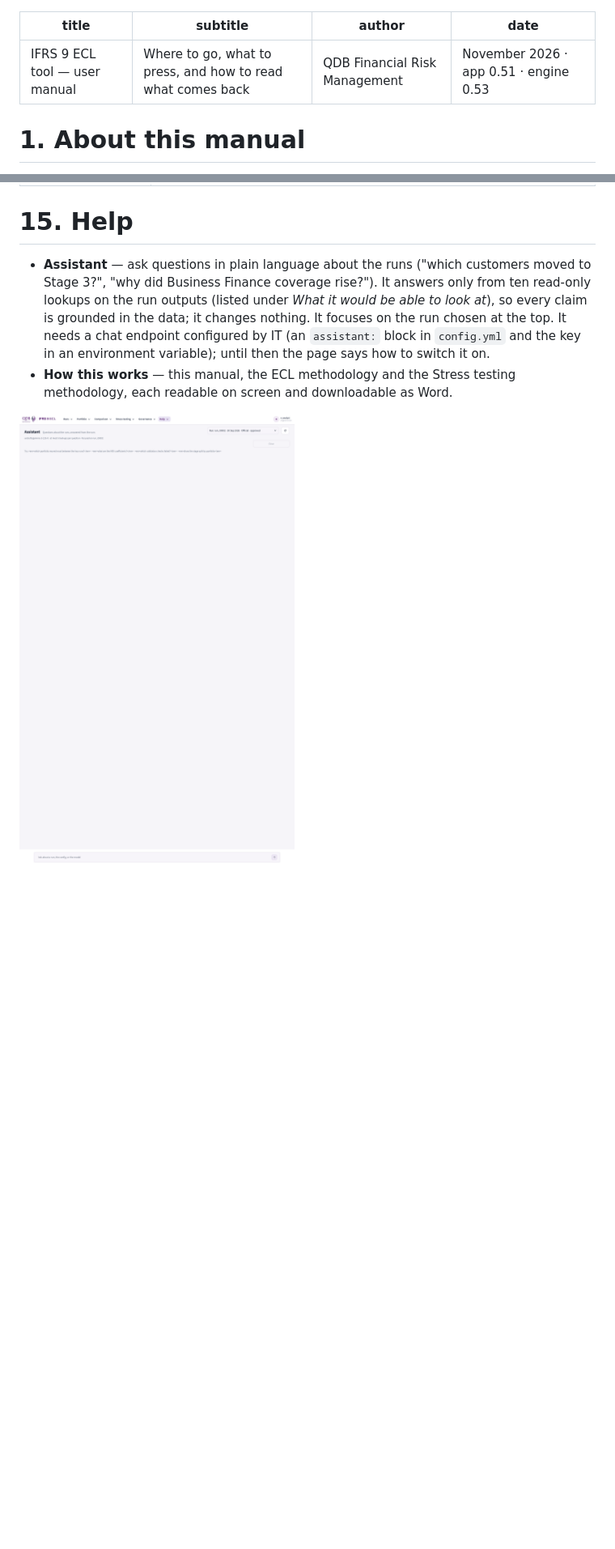
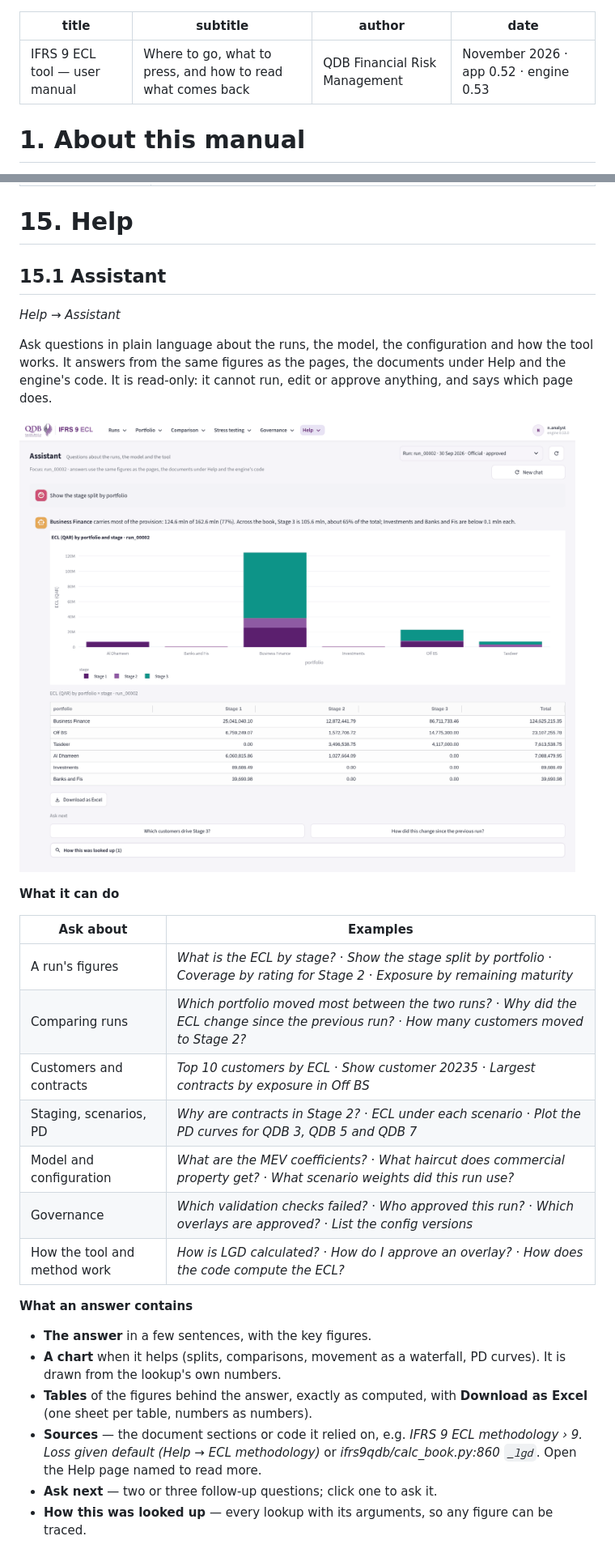
Before and after one commit to nsahuqdb/ifrs9_app_py, a Markdown page: docs/user_manual.md, 2 parts joined by grey strips. Shown at 81% size. GitHub-like rendering; pictures changed too: docs/images/assistant.png; blank space fills up the shorter version.

```diff
--- a/docs/user_manual.md
+++ b/docs/user_manual.md
@@ -2,7 +2,7 @@
 title: "IFRS 9 ECL tool — user manual"
 subtitle: "Where to go, what to press, and how to read what comes back"
 author: "QDB Financial Risk Management"
-date: "November 2026 · app 0.51 · engine 0.53"
+date: "November 2026 · app 0.52 · engine 0.53"
 ---
 
 # 1. About this manual
@@ -1411,15 +1411,40 @@ number?" without opening a file.
 
 # 15. Help
 
-- **Assistant** — ask questions in plain language about the runs ("which
-  customers moved to Stage 3?", "why did Business Finance coverage rise?").
-  It answers only from ten read-only lookups on the run outputs (listed
-  under *What it would be able to look at*), so every claim is grounded in
-  the data; it changes nothing. It focuses on the run chosen at the top.
-  It needs a chat endpoint configured by IT (an `assistant:` block in
-  `config.yml` and the key in an environment variable); until then the page
-  says how to switch it on.
-- **How this works** — this manual, the ECL methodology and the Stress
-  testing methodology, each readable on screen and downloadable as Word.
-
-![Assistant.](images/assistant.png)
+## 15.1 Assistant
+
+*Help → Assistant*
+
+Ask questions in plain language about the runs, the model, the configuration
+and how the tool works. It answers from the same figures as the pages, the
+documents under Help and the engine's code. It is read-only: it cannot run,
+edit or approve anything, and says which page does.
+
+![The assistant: answer, chart, table with an Excel download, follow-up questions.](images/assistant.png)
+
+**What it can do**
+
+| Ask about | Examples |
+|---|---|
+| A run's figures | *What is the ECL by stage?* · *Show the stage split by portfolio* · *Coverage by rating for Stage 2* · *Exposure by remaining maturity* |
+| Comparing runs | *Which portfolio moved most between the two runs?* · *Why did the ECL change since the previous run?* · *How many customers moved to Stage 2?* |
+| Customers and contracts | *Top 10 customers by ECL* · *Show customer 20235* · *Largest contracts by exposure in Off BS* |
+| Staging, scenarios, PD | *Why are contracts in Stage 2?* · *ECL under each scenario* · *Plot the PD curves for QDB 3, QDB 5 and QDB 7* |
+| Model and configuration | *What are the MEV coefficients?* · *What haircut does commercial property get?* · *What scenario weights did this run use?* |
+| Governance | *Which validation checks failed?* · *Who approved this run?* · *Which overlays are approved?* · *List the config versions* |
+| How the tool and method work | *How is LGD calculated?* · *How do I approve an overlay?* · *How does the code compute the ECL?* |
+
+**What an answer contains**
+
+- **The answer** in a few sentences, with the key figures.
+- **A chart** when it helps (splits, comparisons, movement as a waterfall,
+  PD curves). It is drawn from the lookup's own numbers.
+- **Tables** of the figures behind the answer, exactly as computed, with
+  **Download as Excel** (one sheet per table, numbers as numbers).
+- **Sources** — the document sections or code it relied on, e.g. *IFRS 9 ECL
+  methodology › 9. Loss given default (Help → ECL methodology)* or
+  *ifrs9qdb/calc_book.py:860 `_lgd`*. Open the Help page named to read more.
+- **Ask next** — two or three follow-up questions; click one to ask it.
+- **How this was looked up** — every lookup with its arguments, so any figure
+  can be traced.
+
```
Also changed, not shown: other parts of docs/user_manual.md (+20 -0 lines), APP_PARITY.md (+6 -0 lines), 9 other files.
